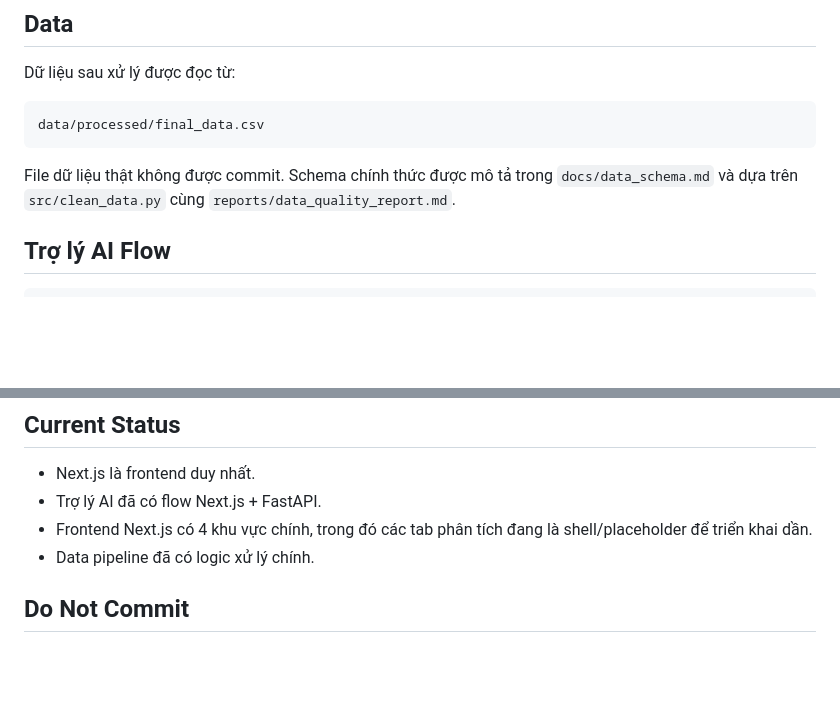
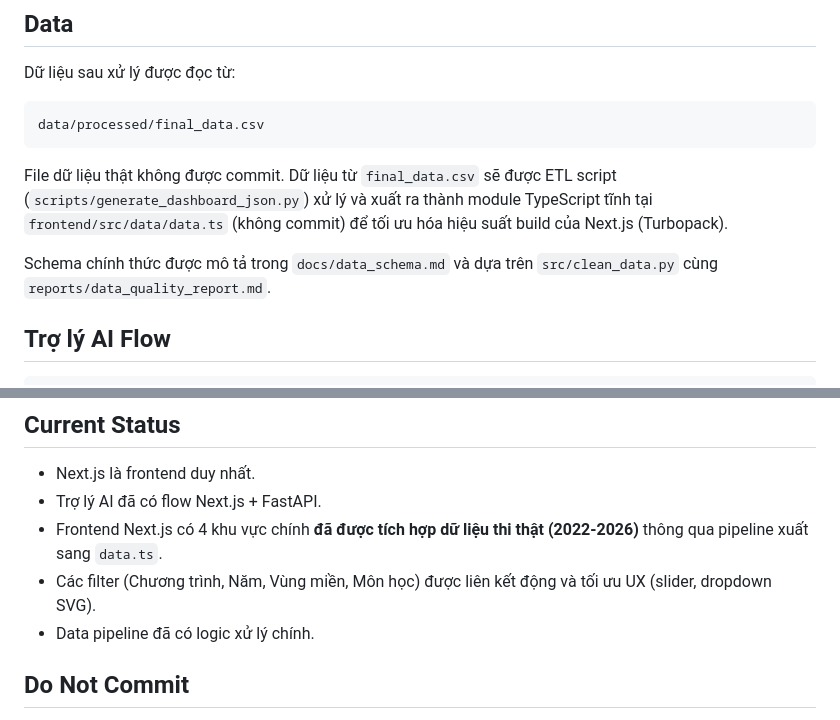
Before and after one commit to CrisNam77/vietnam_highschool_exam_AI_dashboard, a Markdown page: README.md, 2 parts joined by grey strips. Rendered like a GitHub page; blank space fills up the shorter version.

Commit message:
docs: update data_schema, runbook, and README to reflect real data integration via data.ts

````diff
--- a/README.md
+++ b/README.md
@@ -160,7 +160,9 @@ Dữ liệu sau xử lý được đọc từ:
 data/processed/final_data.csv
 ```
 
-File dữ liệu thật không được commit. Schema chính thức được mô tả trong `docs/data_schema.md` và dựa trên `src/clean_data.py` cùng `reports/data_quality_report.md`.
+File dữ liệu thật không được commit. Dữ liệu từ `final_data.csv` sẽ được ETL script (`scripts/generate_dashboard_json.py`) xử lý và xuất ra thành module TypeScript tĩnh tại `frontend/src/data/data.ts` (không commit) để tối ưu hóa hiệu suất build của Next.js (Turbopack).
+
+Schema chính thức được mô tả trong `docs/data_schema.md` và dựa trên `src/clean_data.py` cùng `reports/data_quality_report.md`.
 
 ## Trợ lý AI Flow
 
@@ -211,7 +213,8 @@ Backend hiện có một số alias execution để tương thích nội bộ, n
 
 - Next.js là frontend duy nhất.
 - Trợ lý AI đã có flow Next.js + FastAPI.
-- Frontend Next.js có 4 khu vực chính, trong đó các tab phân tích đang là shell/placeholder để triển khai dần.
+- Frontend Next.js có 4 khu vực chính **đã được tích hợp dữ liệu thi thật (2022-2026)** thông qua pipeline xuất sang `data.ts`.
+- Các filter (Chương trình, Năm, Vùng miền, Môn học) được liên kết động và tối ưu UX (slider, dropdown SVG).
 - Data pipeline đã có logic xử lý chính.
 
 ## Do Not Commit
````
Also changed, not shown: docs/data_schema.md (+1 -1 lines), docs/runbook.md (+11 -1 lines).
